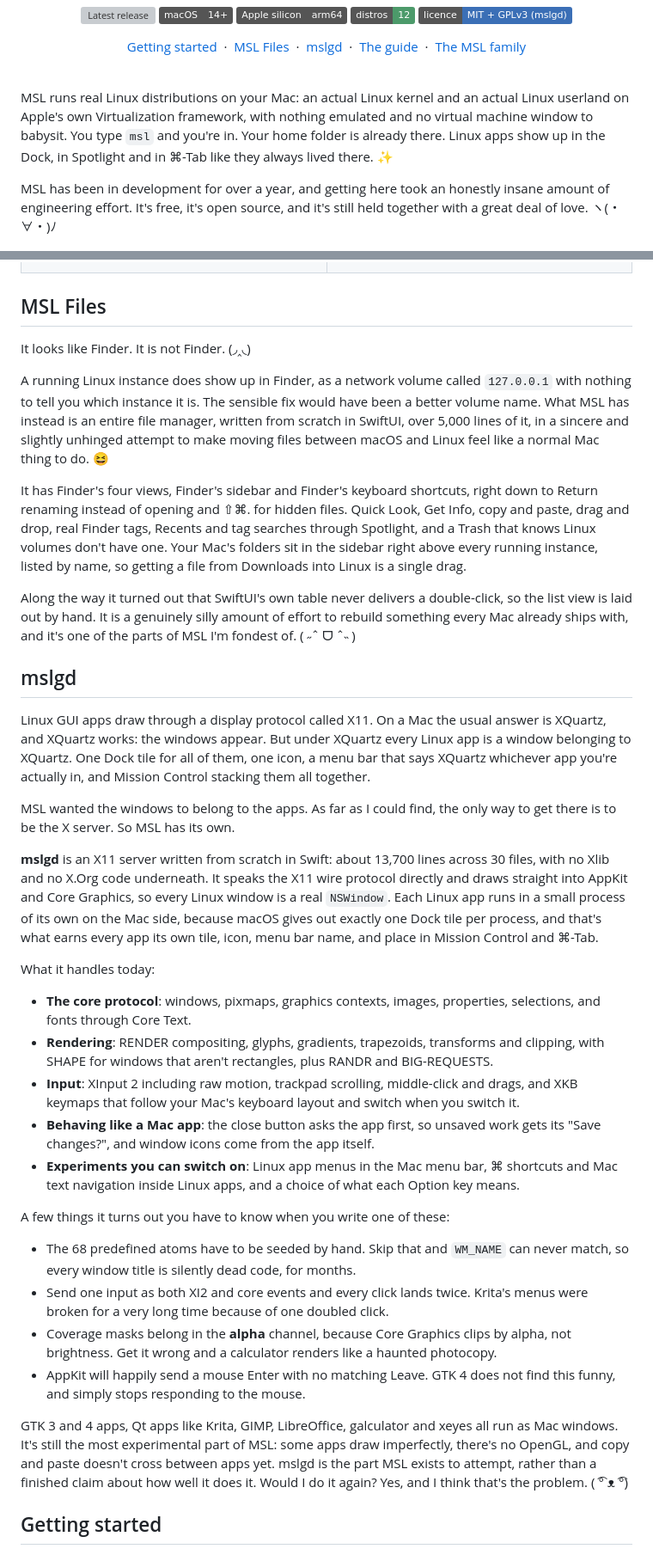
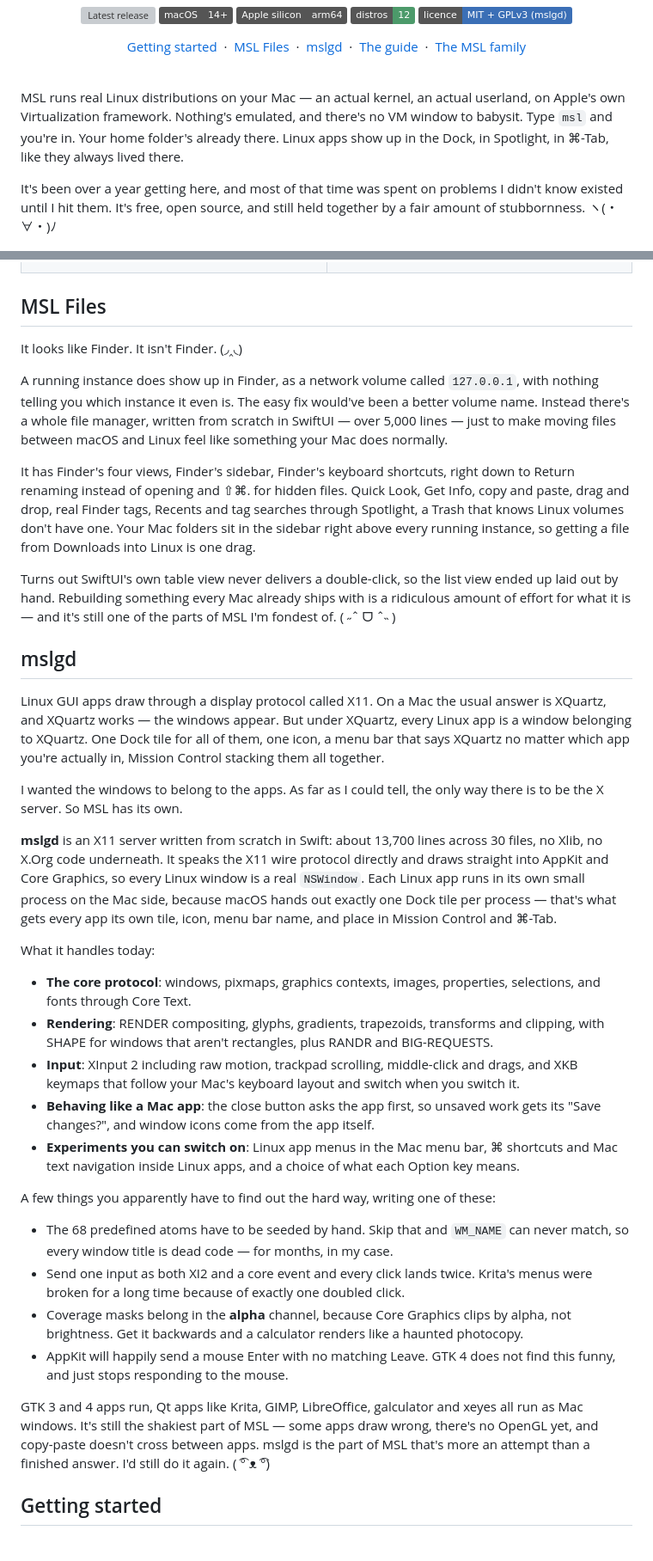
Before and after one commit to MilkmanAbi/MSL, a Markdown page: README.md, 2 parts joined by grey strips. Shown at 86% size. GitHub-like rendering; badges without logos; grey boxes are pictures that could not be loaded.

Commit message:
Revise README.md for improved readability
Updated the README.md for clarity and conciseness.

```diff
--- a/README.md
+++ b/README.md
@@ -28,9 +28,9 @@
 
 <br>
 
-MSL runs real Linux distributions on your Mac: an actual Linux kernel and an actual Linux userland on Apple's own Virtualization framework, with nothing emulated and no virtual machine window to babysit. You type `msl` and you're in. Your home folder is already there. Linux apps show up in the Dock, in Spotlight and in ⌘-Tab like they always lived there. ✨
+MSL runs real Linux distributions on your Mac — an actual kernel, an actual userland, on Apple's own Virtualization framework. Nothing's emulated, and there's no VM window to babysit. Type `msl` and you're in. Your home folder's already there. Linux apps show up in the Dock, in Spotlight, in ⌘-Tab, like they always lived there.
 
-MSL has been in development for over a year, and getting here took an honestly insane amount of engineering effort. It's free, it's open source, and it's still held together with a great deal of love. ヽ(・∀・)ﾉ
+It's been over a year getting here, and most of that time was spent on problems I didn't know existed until I hit them. It's free, open source, and still held together by a fair amount of stubbornness. ヽ(・∀・)ﾉ
 
 <p align="center">
   <img src="Gallery/hero.jpg" width="900" alt="Linux Chromium running as a Mac window, its menus in the Mac menu bar and its own tile in the Dock, with MSL's window behind it">
@@ -162,23 +162,23 @@ None of that needs a window of its own. MSL has one if you want it, and you rare
 
 ## MSL Files
 
-It looks like Finder. It is not Finder. (◞‸◟)
+It looks like Finder. It isn't Finder. (◞‸◟)
 
-A running Linux instance does show up in Finder, as a network volume called `127.0.0.1` with nothing to tell you which instance it is. The sensible fix would have been a better volume name. What MSL has instead is an entire file manager, written from scratch in SwiftUI, over 5,000 lines of it, in a sincere and slightly unhinged attempt to make moving files between macOS and Linux feel like a normal Mac thing to do. 😆
+A running instance does show up in Finder, as a network volume called `127.0.0.1`, with nothing telling you which instance it even is. The easy fix would've been a better volume name. Instead there's a whole file manager, written from scratch in SwiftUI — over 5,000 lines — just to make moving files between macOS and Linux feel like something your Mac does normally.
 
-It has Finder's four views, Finder's sidebar and Finder's keyboard shortcuts, right down to Return renaming instead of opening and ⇧⌘. for hidden files. Quick Look, Get Info, copy and paste, drag and drop, real Finder tags, Recents and tag searches through Spotlight, and a Trash that knows Linux volumes don't have one. Your Mac's folders sit in the sidebar right above every running instance, listed by name, so getting a file from Downloads into Linux is a single drag.
+It has Finder's four views, Finder's sidebar, Finder's keyboard shortcuts, right down to Return renaming instead of opening and ⇧⌘. for hidden files. Quick Look, Get Info, copy and paste, drag and drop, real Finder tags, Recents and tag searches through Spotlight, a Trash that knows Linux volumes don't have one. Your Mac folders sit in the sidebar right above every running instance, so getting a file from Downloads into Linux is one drag.
 
-Along the way it turned out that SwiftUI's own table never delivers a double-click, so the list view is laid out by hand. It is a genuinely silly amount of effort to rebuild something every Mac already ships with, and it's one of the parts of MSL I'm fondest of. ( ˶ˆ ᗜ ˆ˵ )
+Turns out SwiftUI's own table view never delivers a double-click, so the list view ended up laid out by hand. Rebuilding something every Mac already ships with is a ridiculous amount of effort for what it is — and it's still one of the parts of MSL I'm fondest of. ( ˶ˆ ᗜ ˆ˵ )
 
 <a id="mslgd"></a>
 
 ## mslgd
 
-Linux GUI apps draw through a display protocol called X11. On a Mac the usual answer is XQuartz, and XQuartz works: the windows appear. But under XQuartz every Linux app is a window belonging to XQuartz. One Dock tile for all of them, one icon, a menu bar that says XQuartz whichever app you're actually in, and Mission Control stacking them all together.
+Linux GUI apps draw through a display protocol called X11. On a Mac the usual answer is XQuartz, and XQuartz works — the windows appear. But under XQuartz, every Linux app is a window belonging to XQuartz. One Dock tile for all of them, one icon, a menu bar that says XQuartz no matter which app you're actually in, Mission Control stacking them all together.
 
-MSL wanted the windows to belong to the apps. As far as I could find, the only way to get there is to be the X server. So MSL has its own.
+I wanted the windows to belong to the apps. As far as I could tell, the only way there is to be the X server. So MSL has its own.
 
-**mslgd** is an X11 server written from scratch in Swift: about 13,700 lines across 30 files, with no Xlib and no X.Org code underneath. It speaks the X11 wire protocol directly and draws straight into AppKit and Core Graphics, so every Linux window is a real `NSWindow`. Each Linux app runs in a small process of its own on the Mac side, because macOS gives out exactly one Dock tile per process, and that's what earns every app its own tile, icon, menu bar name, and place in Mission Control and ⌘-Tab.
+**mslgd** is an X11 server written from scratch in Swift: about 13,700 lines across 30 files, no Xlib, no X.Org code underneath. It speaks the X11 wire protocol directly and draws straight into AppKit and Core Graphics, so every Linux window is a real `NSWindow`. Each Linux app runs in its own small process on the Mac side, because macOS hands out exactly one Dock tile per process — that's what gets every app its own tile, icon, menu bar name, and place in Mission Control and ⌘-Tab.
 
 What it handles today:
 
@@ -188,14 +188,14 @@ What it handles today:
 - **Behaving like a Mac app**: the close button asks the app first, so unsaved work gets its "Save changes?", and window icons come from the app itself.
 - **Experiments you can switch on**: Linux app menus in the Mac menu bar, ⌘ shortcuts and Mac text navigation inside Linux apps, and a choice of what each Option key means.
 
-A few things it turns out you have to know when you write one of these:
+A few things you apparently have to find out the hard way, writing one of these:
 
-- The 68 predefined atoms have to be seeded by hand. Skip that and `WM_NAME` can never match, so every window title is silently dead code, for months.
-- Send one input as both XI2 and core events and every click lands twice. Krita's menus were broken for a very long time because of one doubled click.
-- Coverage masks belong in the **alpha** channel, because Core Graphics clips by alpha, not brightness. Get it wrong and a calculator renders like a haunted photocopy.
-- AppKit will happily send a mouse Enter with no matching Leave. GTK 4 does not find this funny, and simply stops responding to the mouse.
+- The 68 predefined atoms have to be seeded by hand. Skip that and `WM_NAME` can never match, so every window title is dead code — for months, in my case.
+- Send one input as both XI2 and a core event and every click lands twice. Krita's menus were broken for a long time because of exactly one doubled click.
+- Coverage masks belong in the **alpha** channel, because Core Graphics clips by alpha, not brightness. Get it backwards and a calculator renders like a haunted photocopy.
+- AppKit will happily send a mouse Enter with no matching Leave. GTK 4 does not find this funny, and just stops responding to the mouse.
 
-GTK 3 and 4 apps, Qt apps like Krita, GIMP, LibreOffice, galculator and xeyes all run as Mac windows. It's still the most experimental part of MSL: some apps draw imperfectly, there's no OpenGL, and copy and paste doesn't cross between apps yet. mslgd is the part MSL exists to attempt, rather than a finished claim about how well it does it. Would I do it again? Yes, and I think that's the problem. ( ͡° ᴥ ͡°)
+GTK 3 and 4 apps run, Qt apps like Krita, GIMP, LibreOffice, galculator and xeyes all run as Mac windows. It's still the shakiest part of MSL — some apps draw wrong, there's no OpenGL yet, and copy-paste doesn't cross between apps. mslgd is the part of MSL that's more an attempt than a finished answer. I'd still do it again. ( ͡° ᴥ ͡°)
 
 ## Getting started
 
```
Also changed, not shown: other parts of README.md (+11 -11 lines).
